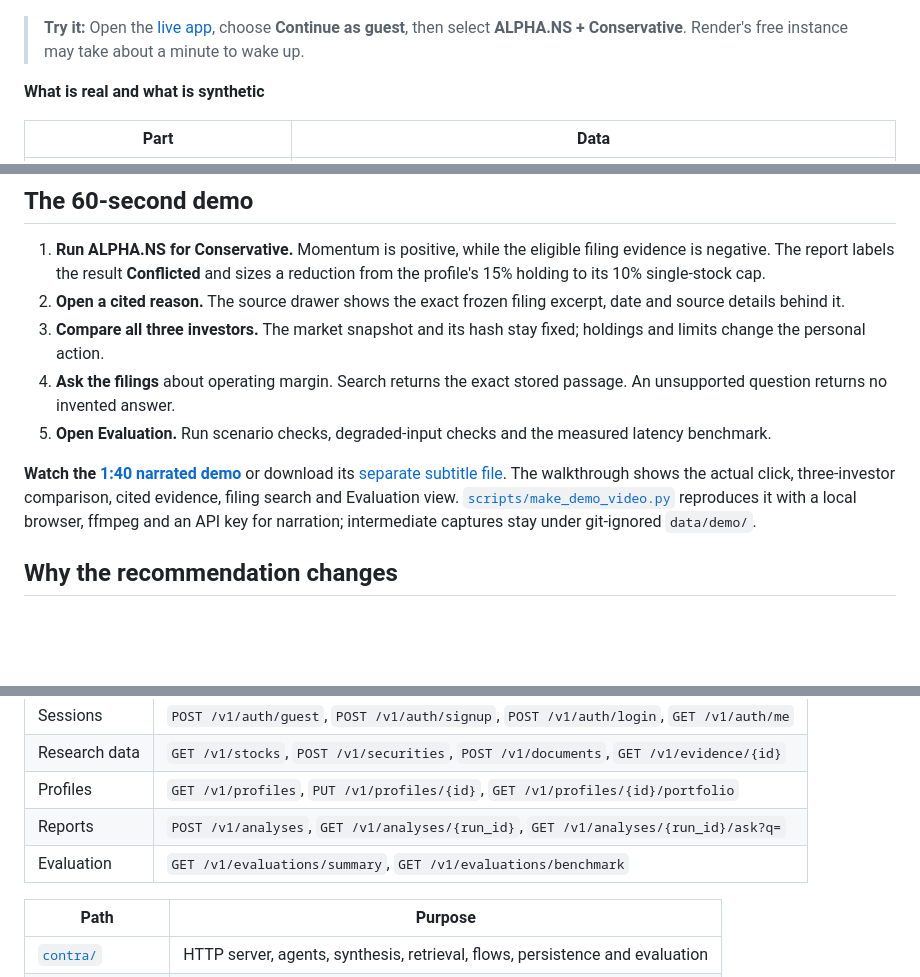
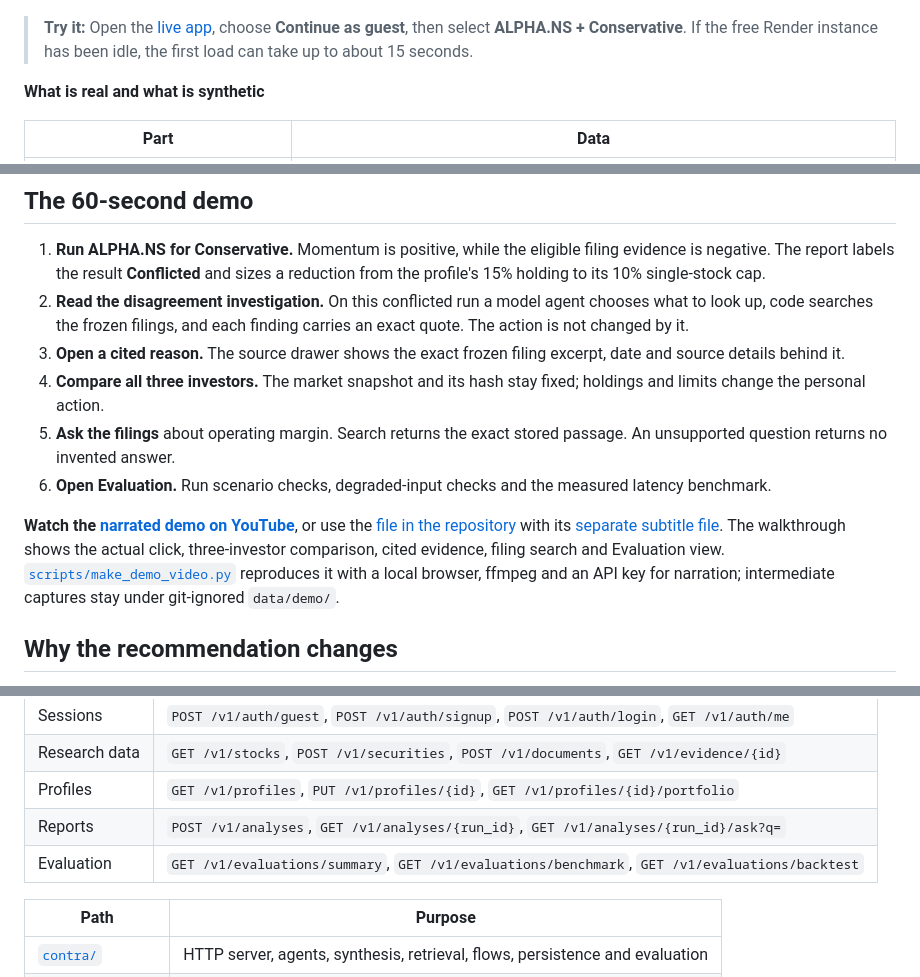
Before and after one commit to GuTS805/CONTRA, a Markdown page: README.md, 3 parts joined by grey strips. GitHub-like rendering; blank space fills up the shorter version.

Commit message:
README: link the YouTube demo, list the investigation step and backtest route, correct the wake-up note

```diff
--- a/README.md
+++ b/README.md
@@ -17,7 +17,7 @@
 
 ![CONTRA intelligence terminal showing the three-agent workspace and analysis controls](docs/assets/terminal.png)
 
-> **Try it:** Open the [live app](https://contra-h0nw.onrender.com), choose **Continue as guest**, then select **ALPHA.NS + Conservative**. Render's free instance may take about a minute to wake up.
+> **Try it:** Open the [live app](https://contra-h0nw.onrender.com), choose **Continue as guest**, then select **ALPHA.NS + Conservative**. If the free Render instance has been idle, the first load can take up to about 15 seconds.
 
 **What is real and what is synthetic**
 
@@ -34,12 +34,13 @@ CONTRA helps an investor inspect *why* market and filing signals disagree, then
 ## The 60-second demo
 
 1. **Run ALPHA.NS for Conservative.** Momentum is positive, while the eligible filing evidence is negative. The report labels the result **Conflicted** and sizes a reduction from the profile's 15% holding to its 10% single-stock cap.
-2. **Open a cited reason.** The source drawer shows the exact frozen filing excerpt, date and source details behind it.
-3. **Compare all three investors.** The market snapshot and its hash stay fixed; holdings and limits change the personal action.
-4. **Ask the filings** about operating margin. Search returns the exact stored passage. An unsupported question returns no invented answer.
-5. **Open Evaluation.** Run scenario checks, degraded-input checks and the measured latency benchmark.
+2. **Read the disagreement investigation.** On this conflicted run a model agent chooses what to look up, code searches the frozen filings, and each finding carries an exact quote. The action is not changed by it.
+3. **Open a cited reason.** The source drawer shows the exact frozen filing excerpt, date and source details behind it.
+4. **Compare all three investors.** The market snapshot and its hash stay fixed; holdings and limits change the personal action.
+5. **Ask the filings** about operating margin. Search returns the exact stored passage. An unsupported question returns no invented answer.
+6. **Open Evaluation.** Run scenario checks, degraded-input checks and the measured latency benchmark.
 
-**Watch the [1:40 narrated demo](docs/assets/CONTRA_demo_narrated.mp4)** or download its [separate subtitle file](docs/assets/CONTRA_demo_narrated.srt). The walkthrough shows the actual click, three-investor comparison, cited evidence, filing search and Evaluation view. [`scripts/make_demo_video.py`](scripts/make_demo_video.py) reproduces it with a local browser, ffmpeg and an API key for narration; intermediate captures stay under git-ignored `data/demo/`.
+**Watch the [narrated demo on YouTube](https://youtu.be/6yJYSpOQXoQ)**, or use the [file in the repository](docs/assets/CONTRA_demo_narrated.mp4) with its [separate subtitle file](docs/assets/CONTRA_demo_narrated.srt). The walkthrough shows the actual click, three-investor comparison, cited evidence, filing search and Evaluation view. [`scripts/make_demo_video.py`](scripts/make_demo_video.py) reproduces it with a local browser, ffmpeg and an API key for narration; intermediate captures stay under git-ignored `data/demo/`.
 
 ## Why the recommendation changes
 
@@ -159,7 +160,7 @@ All `/v1` routes except authentication require a session cookie. Responses use J
 | Research data | `GET /v1/stocks`, `POST /v1/securities`, `POST /v1/documents`, `GET /v1/evidence/{id}` |
 | Profiles | `GET /v1/profiles`, `PUT /v1/profiles/{id}`, `GET /v1/profiles/{id}/portfolio` |
 | Reports | `POST /v1/analyses`, `GET /v1/analyses/{run_id}`, `GET /v1/analyses/{run_id}/ask?q=` |
-| Evaluation | `GET /v1/evaluations/summary`, `GET /v1/evaluations/benchmark` |
+| Evaluation | `GET /v1/evaluations/summary`, `GET /v1/evaluations/benchmark`, `GET /v1/evaluations/backtest` |
 
 | Path | Purpose |
 | --- | --- |
```
Also changed, not shown: other parts of README.md (+1 -1 lines).
